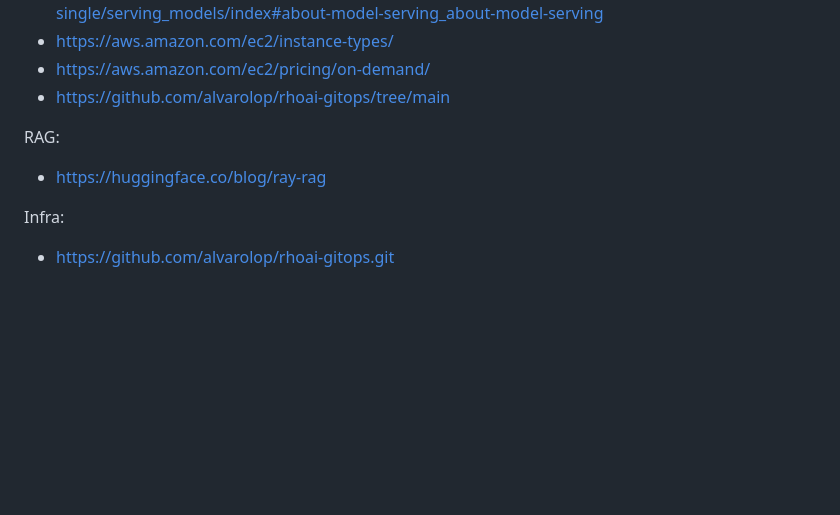
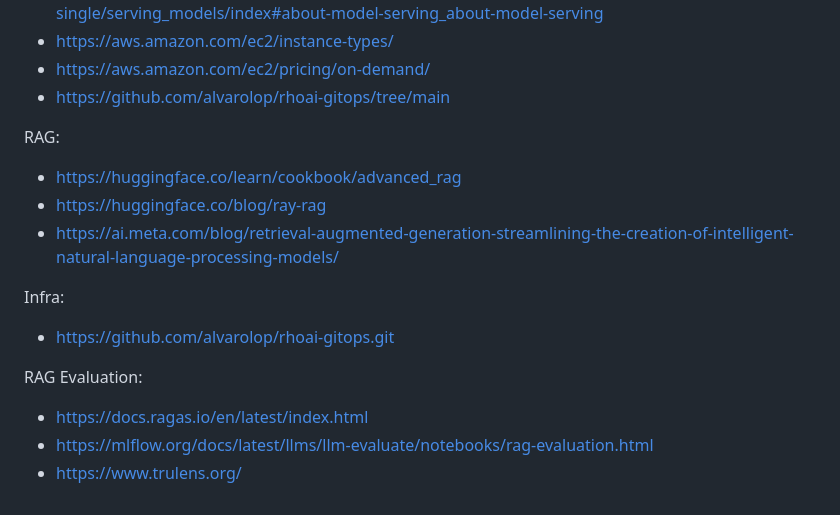
Before and after one commit to alpha-hack-program/doc-bot, a Markdown page: README.md, the part around the change. GitHub-like rendering; blank space fills up the shorter version.

Commit message:
links added

```diff
--- a/README.md
+++ b/README.md
@@ -294,7 +294,14 @@ Several example notebooks are available to show how to use Milvus:
 - https://github.com/alvarolop/rhoai-gitops/tree/main
 
 RAG:
+- https://huggingface.co/learn/cookbook/advanced_rag
 - https://huggingface.co/blog/ray-rag
+- https://ai.meta.com/blog/retrieval-augmented-generation-streamlining-the-creation-of-intelligent-natural-language-processing-models/
 
 Infra:
 - https://github.com/alvarolop/rhoai-gitops.git
+
+RAG Evaluation:
+- https://docs.ragas.io/en/latest/index.html
+- https://mlflow.org/docs/latest/llms/llm-evaluate/notebooks/rag-evaluation.html
+- https://www.trulens.org/
```
